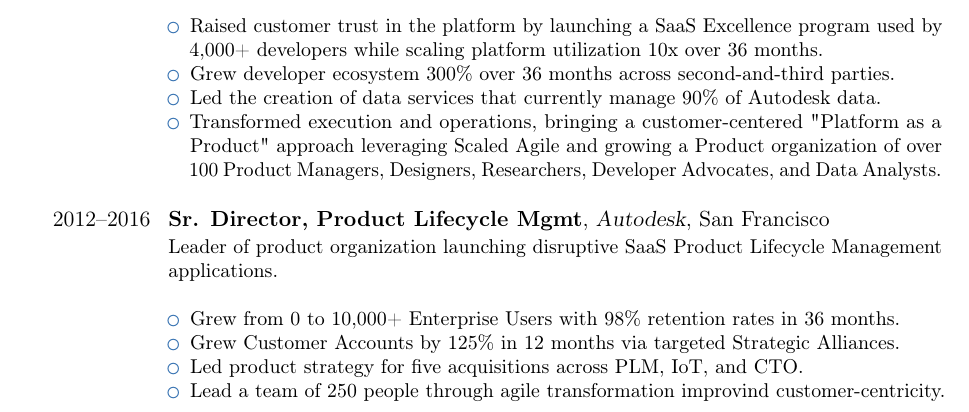
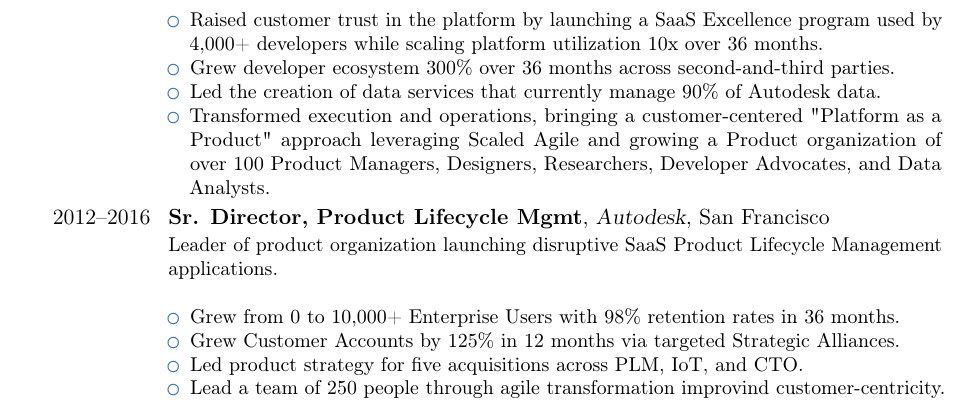
Before and after one commit to broepke/CurriculumVitae, a LaTeX CV (cv.tex): part of page 1 of 2, cut so that both start at the same text. Compiled offline with pdfLaTeX.

Commit message:
Removed Line Break

```diff
--- a/cv.tex
+++ b/cv.tex
@@ -44,7 +44,7 @@
 \item Raised customer trust in the platform by launching a SaaS Excellence program used by 4,000+ developers while scaling platform utilization 10x over 36 months.
 \item Grew developer ecosystem 300\% over 36 months across second-and-third parties.
 \item Led the creation of data services that currently manage 90\% of Autodesk data.
-\item Transformed execution and operations, bringing a customer-centered "Platform as a Product" approach leveraging Scaled Agile and growing a Product organization of over 100 Product Managers, Designers, Researchers, Developer Advocates, and Data Analysts.\newline{}
+\item Transformed execution and operations, bringing a customer-centered "Platform as a Product" approach leveraging Scaled Agile and growing a Product organization of over 100 Product Managers, Designers, Researchers, Developer Advocates, and Data Analysts.
 \end{itemize}}
 \cventry{2012--2016}{Sr. Director, Product Lifecycle Mgmt}{Autodesk}{San Francisco}{}{Leader of product organization launching disruptive SaaS Product Lifecycle Management applications.\newline{}
 \begin{itemize}
```
Also changed, not shown: cv.pdf.
